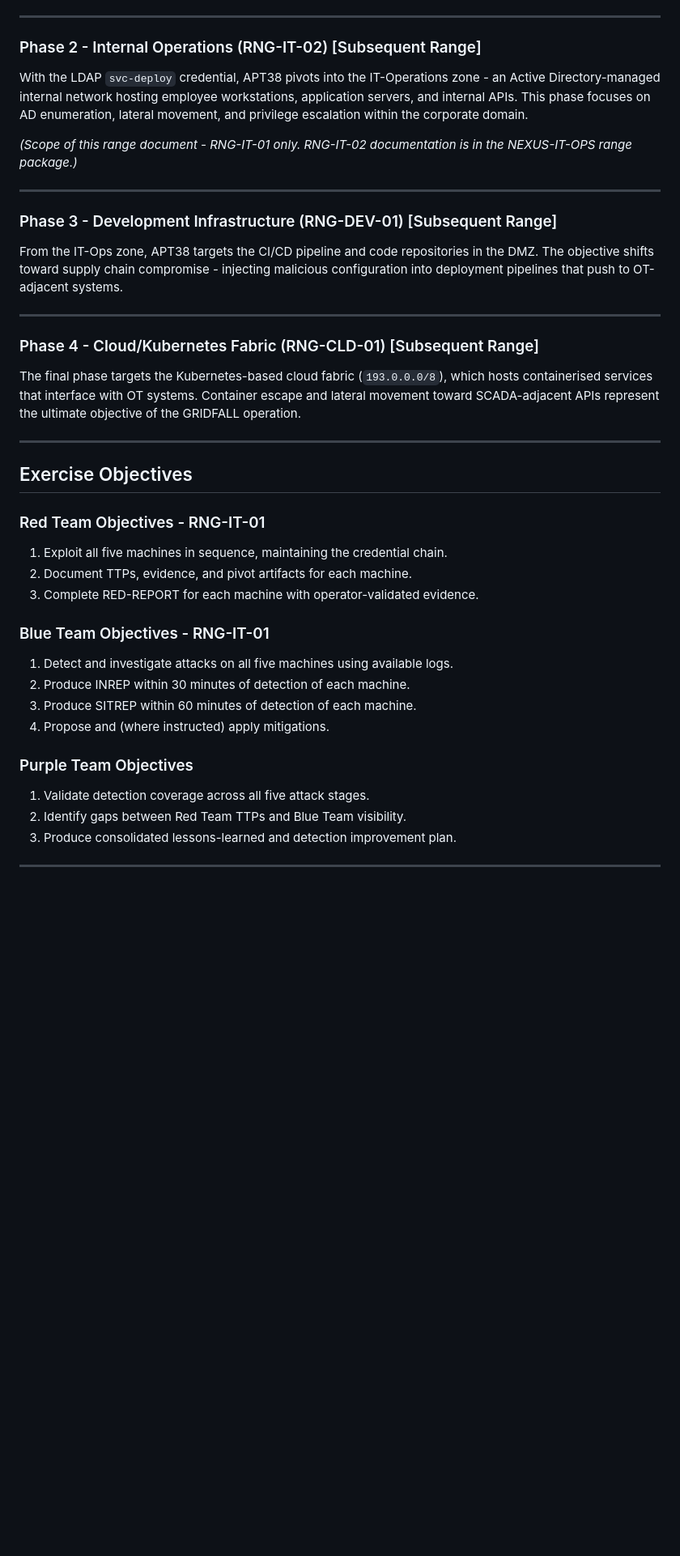
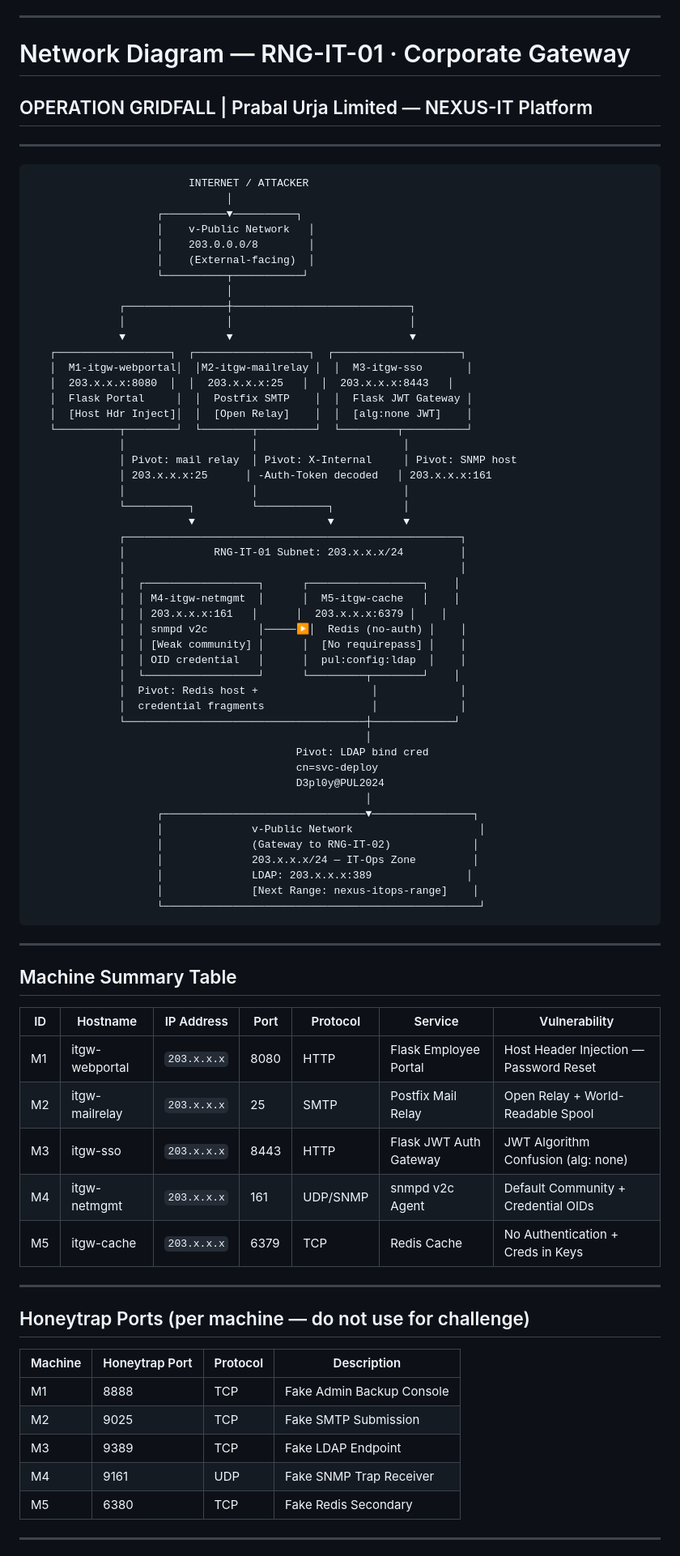
Before and after one commit to hacktifytechnologies/RB-Range1, a Markdown page: STORYLINE.md, the part around one of its changes. Shown at 81% size. GitHub-like rendering; blank space fills up the shorter version.

````diff
--- a/STORYLINE.md
+++ b/STORYLINE.md
@@ -49,42 +49,84 @@ APT38 operators initiate reconnaissance against the Corporate Gateway (`203.x.x.
 
 ---
 
-### Phase 2 - Internal Operations (RNG-IT-02) [Subsequent Range]
-
-With the LDAP `svc-deploy` credential, APT38 pivots into the IT-Operations zone - an Active Directory-managed internal network hosting employee workstations, application servers, and internal APIs. This phase focuses on AD enumeration, lateral movement, and privilege escalation within the corporate domain.
-
-*(Scope of this range document - RNG-IT-01 only. RNG-IT-02 documentation is in the NEXUS-IT-OPS range package.)*
+# Network Diagram — RNG-IT-01 · Corporate Gateway
+## OPERATION GRIDFALL | Prabal Urja Limited — NEXUS-IT Platform
 
 ---
 
-### Phase 3 - Development Infrastructure (RNG-DEV-01) [Subsequent Range]
-
-From the IT-Ops zone, APT38 targets the CI/CD pipeline and code repositories in the DMZ. The objective shifts toward supply chain compromise - injecting malicious configuration into deployment pipelines that push to OT-adjacent systems.
+```
+                         INTERNET / ATTACKER
+                               │
+                    ┌──────────▼──────────┐
+                    │    v-Public Network   │
+                    │    203.0.0.0/8        │
+                    │    (External-facing)  │
+                    └──────────┬───────────┘
+                               │
+              ┌────────────────┼────────────────────────────┐
+              │                │                            │
+              ▼                ▼                            ▼
+   ┌──────────────────┐  ┌──────────────────┐  ┌────────────────────┐
+   │  M1-itgw-webportal│  │M2-itgw-mailrelay │  │  M3-itgw-sso       │
+   │  203.x.x.x:8080  │  │  203.x.x.x:25   │  │  203.x.x.x:8443   │
+   │  Flask Portal     │  │  Postfix SMTP    │  │  Flask JWT Gateway │
+   │  [Host Hdr Inject]│  │  [Open Relay]    │  │  [alg:none JWT]    │
+   └──────────┬────────┘  └────────┬─────────┘  └─────────┬──────────┘
+              │                    │                       │
+              │ Pivot: mail relay  │ Pivot: X-Internal     │ Pivot: SNMP host
+              │ 203.x.x.x:25      │ -Auth-Token decoded   │ 203.x.x.x:161
+              │                    │                       │
+              └──────────┐         └───────────┐           │
+                         ▼                     ▼           ▼
+              ┌─────────────────────────────────────────────────────┐
+              │              RNG-IT-01 Subnet: 203.x.x.x/24         │
+              │                                                     │
+              │  ┌──────────────────┐      ┌──────────────────┐    │
+              │  │ M4-itgw-netmgmt  │      │  M5-itgw-cache   │    │
+              │  │ 203.x.x.x:161   │      │  203.x.x.x:6379 │    │
+              │  │ snmpd v2c        │─────▶│  Redis (no-auth) │    │
+              │  │ [Weak community] │      │  [No requirepass] │    │
+              │  │ OID credential   │      │  pul:config:ldap  │    │
+              │  └──────────────────┘      └─────────┬────────┘    │
+              │  Pivot: Redis host +                  │             │
+              │  credential fragments                 │             │
+              └──────────────────────────────────────┼─────────────┘
+                                                     │
+                                          Pivot: LDAP bind cred
+                                          cn=svc-deploy
+                                          D3pl0y@PUL2024
+                                                     │
+                    ┌────────────────────────────────▼────────────────┐
+                    │              v-Public Network                    │
+                    │              (Gateway to RNG-IT-02)             │
+                    │              203.x.x.x/24 — IT-Ops Zone         │
+                    │              LDAP: 203.x.x.x:389               │
+                    │              [Next Range: nexus-itops-range]    │
+                    └──────────────────────────────────────────────────┘
+```
 
 ---
 
-### Phase 4 - Cloud/Kubernetes Fabric (RNG-CLD-01) [Subsequent Range]
+## Machine Summary Table
 
-The final phase targets the Kubernetes-based cloud fabric (`193.0.0.0/8`), which hosts containerised services that interface with OT systems. Container escape and lateral movement toward SCADA-adjacent APIs represent the ultimate objective of the GRIDFALL operation.
+| ID | Hostname | IP Address | Port | Protocol | Service | Vulnerability |
+|----|----------|-----------|------|----------|---------|---------------|
+| M1 | itgw-webportal | `203.x.x.x` | 8080 | HTTP | Flask Employee Portal | Host Header Injection — Password Reset |
+| M2 | itgw-mailrelay | `203.x.x.x` | 25 | SMTP | Postfix Mail Relay | Open Relay + World-Readable Spool |
+| M3 | itgw-sso | `203.x.x.x` | 8443 | HTTP | Flask JWT Auth Gateway | JWT Algorithm Confusion (alg: none) |
+| M4 | itgw-netmgmt | `203.x.x.x` | 161 | UDP/SNMP | snmpd v2c Agent | Default Community + Credential OIDs |
+| M5 | itgw-cache | `203.x.x.x` | 6379 | TCP | Redis Cache | No Authentication + Creds in Keys |
 
 ---
 
-## Exercise Objectives
+## Honeytrap Ports (per machine — do not use for challenge)
 
-### Red Team Objectives - RNG-IT-01
-1. Exploit all five machines in sequence, maintaining the credential chain.
-2. Document TTPs, evidence, and pivot artifacts for each machine.
-3. Complete RED-REPORT for each machine with operator-validated evidence.
-
-### Blue Team Objectives - RNG-IT-01
-1. Detect and investigate attacks on all five machines using available logs.
-2. Produce INREP within 30 minutes of detection of each machine.
-3. Produce SITREP within 60 minutes of detection of each machine.
-4. Propose and (where instructed) apply mitigations.
-
-### Purple Team Objectives
-1. Validate detection coverage across all five attack stages.
-2. Identify gaps between Red Team TTPs and Blue Team visibility.
-3. Produce consolidated lessons-learned and detection improvement plan.
+| Machine | Honeytrap Port | Protocol | Description |
+|---------|---------------|----------|-------------|
+| M1 | 8888 | TCP | Fake Admin Backup Console |
+| M2 | 9025 | TCP | Fake SMTP Submission |
+| M3 | 9389 | TCP | Fake LDAP Endpoint |
+| M4 | 9161 | UDP | Fake SNMP Trap Receiver |
+| M5 | 6380 | TCP | Fake Redis Secondary |
 
 ---
````
Also changed, not shown: other parts of STORYLINE.md (+37 -0 lines).
